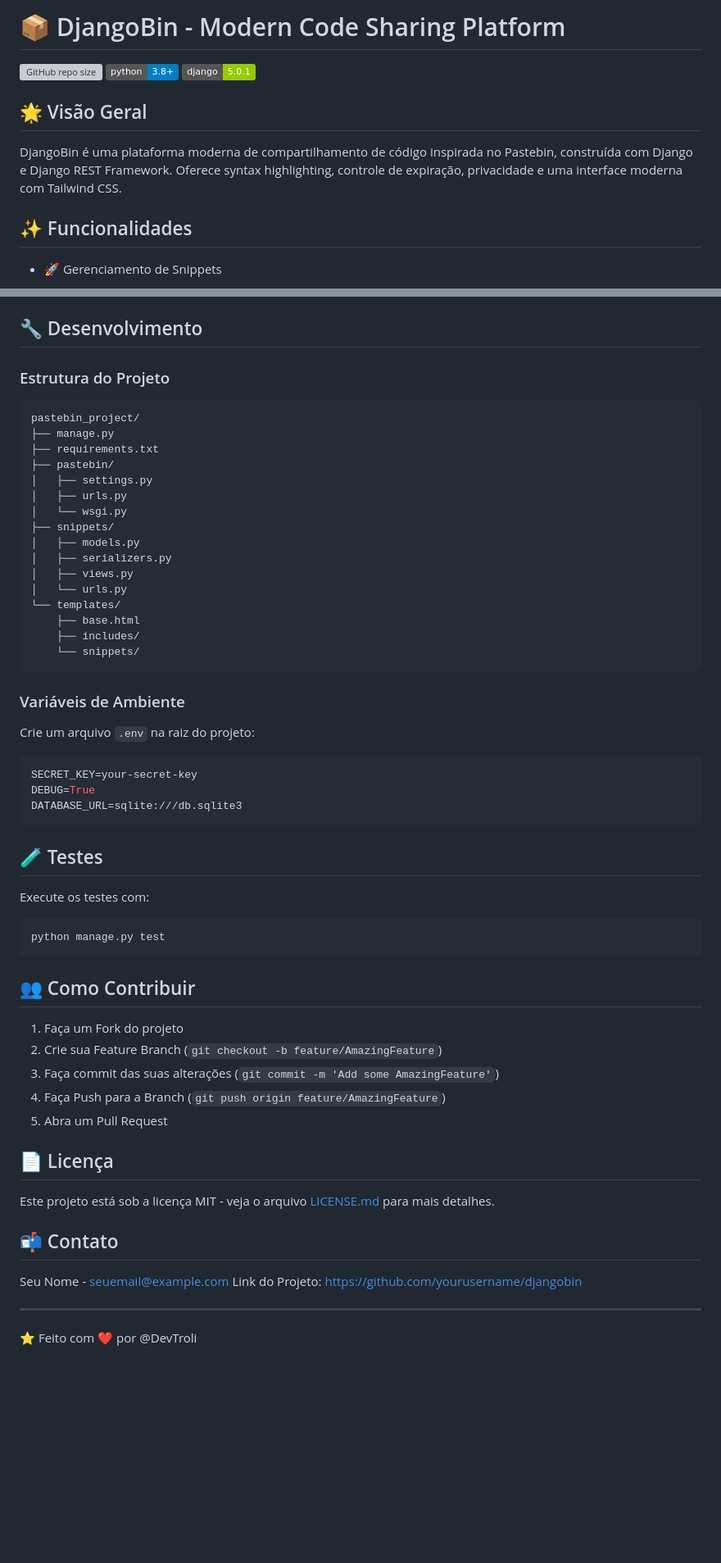
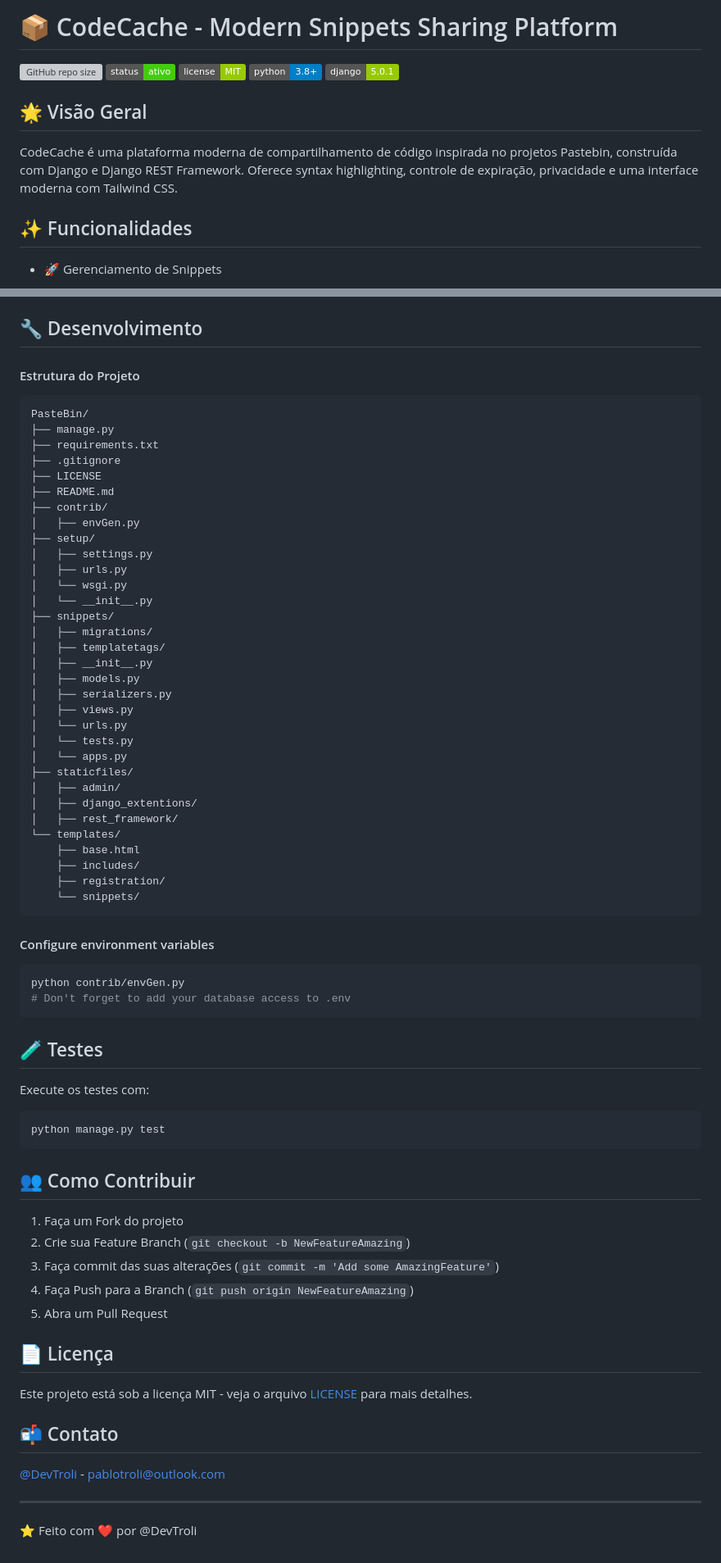
Before and after one commit to DevTroli/DRF-Fundamentals, a Markdown page: README.md, 2 parts joined by grey strips. Shown at 82% size. GitHub-like rendering; badges without logos; blank space fills up the shorter version; grey boxes are pictures that could not be loaded.

````diff
--- a/README.md
+++ b/README.md
@@ -1,11 +1,13 @@
-# 📦 DjangoBin - Modern Code Sharing Platform
+# 📦 CodeCache - Modern Snippets Sharing Platform
 
-![GitHub repo size](https://img.shields.io/github/repo-size/yourusername/djangobin)
+![GitHub repo size](https://img.shields.io/github/repo-size/DevTroli/PasteBin)
+[![Status do Projeto][status-shield]][status-url]
+[![Licença][license-shield]][license-url]
 ![Python Version](https://img.shields.io/badge/python-3.8%2B-blue)
 ![Django Version](https://img.shields.io/badge/django-5.0.1-green)
 
 ## 🌟 Visão Geral
-DjangoBin é uma plataforma moderna de compartilhamento de código inspirada no Pastebin, construída com Django e Django REST Framework. Oferece syntax highlighting, controle de expiração, privacidade e uma interface moderna com Tailwind CSS.
+CodeCache é uma plataforma moderna de compartilhamento de código inspirada no projetos Pastebin, construída com Django e Django REST Framework. Oferece syntax highlighting, controle de expiração, privacidade e uma interface moderna com Tailwind CSS.
 
 ## ✨ Funcionalidades
 - 🚀 Gerenciamento de Snippets
@@ -85,32 +84,46 @@ python manage.py runserver
 * `GET /api/users/{id}/` - Detalhes do usuário
 
 ## 🔧 Desenvolvimento
-### Estrutura do Projeto
+#### Estrutura do Projeto
 ```
-pastebin_project/
+PasteBin/
 ├── manage.py
 ├── requirements.txt
-├── pastebin/
+├── .gitignore
+├── LICENSE
+├── README.md
+├── contrib/
+│   ├── envGen.py
+├── setup/
 │   ├── settings.py
 │   ├── urls.py
 │   └── wsgi.py
+│   └── __init__.py
 ├── snippets/
+│   ├── migrations/
+│   ├── templatetags/
+│   ├── __init__.py
 │   ├── models.py
 │   ├── serializers.py
 │   ├── views.py
 │   └── urls.py
+│   └── tests.py
+│   └── apps.py
+├── staticfiles/
+│   ├── admin/
+│   ├── django_extentions/
+│   ├── rest_framework/
 └── templates/
     ├── base.html
     ├── includes/
+    ├── registration/
     └── snippets/
 ```
 
-### Variáveis de Ambiente
-Crie um arquivo `.env` na raiz do projeto:
-```env
-SECRET_KEY=your-secret-key
-DEBUG=True
-DATABASE_URL=sqlite:///db.sqlite3
+#### Configure environment variables
+```bash
+python contrib/envGen.py
+# Don't forget to add your database access to .env
 ```
 
 ## 🧪 Testes
@@ -121,17 +134,24 @@ python manage.py test
 
 ## 👥 Como Contribuir
 1. Faça um Fork do projeto
-2. Crie sua Feature Branch (`git checkout -b feature/AmazingFeature`)
+2. Crie sua Feature Branch (`git checkout -b NewFeatureAmazing`)
 3. Faça commit das suas alterações (`git commit -m 'Add some AmazingFeature'`)
-4. Faça Push para a Branch (`git push origin feature/AmazingFeature`)
+4. Faça Push para a Branch (`git push origin NewFeatureAmazing`)
 5. Abra um Pull Request
 
 ## 📄 Licença
-Este projeto está sob a licença MIT - veja o arquivo [LICENSE.md](LICENSE.md) para mais detalhes.
+Este projeto está sob a licença MIT - veja o arquivo [LICENSE](LICENSE) para mais detalhes.
 
 ## 📬 Contato
-Seu Nome - seuemail@example.com
-Link do Projeto: https://github.com/yourusername/djangobin
+[@DevTroli](https://github.com/DevTroli) - pablotroli@outlook.com
 
 ---
 ⭐️ Feito com ❤️ por @DevTroli
+
+<!-- MARKDOWN LINKS & IMAGES -->
+[status-shield]: https://img.shields.io/badge/status-ativo-success.svg
+[status-url]: #
+[version-shield]: https://img.shields.io/badge/version-1.0.0-blue.svg
+[version-url]: #
+[license-shield]: https://img.shields.io/badge/license-MIT-green.svg
+[license-url]: #
````
Also changed, not shown: other parts of README.md (+6 -9 lines).
